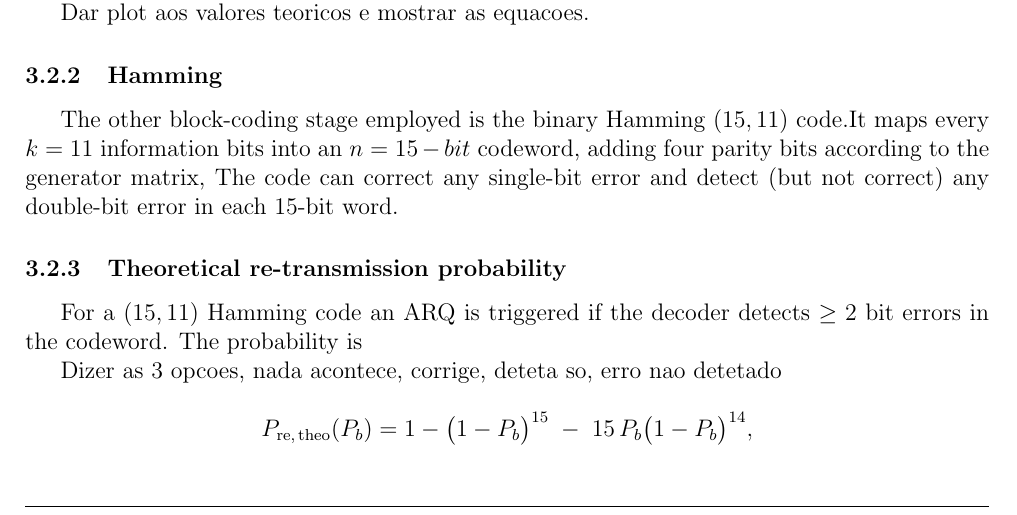
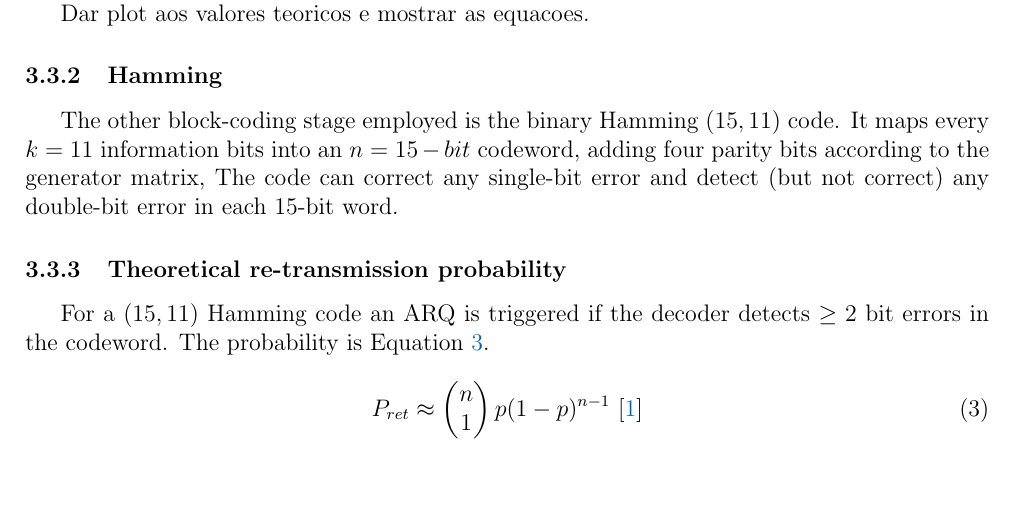
Before and after one commit to MartimAgostinho/TAC-Lab, a LaTeX document (report/main.tex, which reads report/Sections/Phase2.tex): part of page 9 of 11 before the commit and part of page 9 of 10 after it, cut so that both start at the same text, the shorter picture padded with empty space. Compiled offline with pdfLaTeX.

Commit message:
quick sync2

```diff
--- a/report/Sections/Phase2.tex
+++ b/report/Sections/Phase2.tex
@@ -120,12 +105,10 @@ The other block-coding stage employed is the binary Hamming $(15,11)$ code.It ma
 \subsubsection{Theoretical re-transmission probability}
 
 For a $(15,11)$ Hamming code an ARQ is triggered if the decoder
-detects \(\ge 2\) bit errors in the codeword.  The probability is
+detects \(\ge 2\) bit errors in the codeword. The probability is Equation \ref{eq:Pret}.
 
-Dizer as 3 opcoes, nada acontece, corrige, deteta so, erro nao detetado
+\begin{equation}
+      P_{ret} \approx \begin{pmatrix}n \\ 1\end{pmatrix}p(1-p)^{n-1} \text{\cite{Work_TAC2025}}
+      \label{eq:Pret}
+\end{equation}
 
-\[
-P_{\text{re,\,theo}}(P_b) =
-1 - \bigl(1-P_b\bigr)^{15}
-    \;-\;
-    15\,P_b\bigl(1-P_b\bigr)^{14},
```
Also changed, not shown: report/Sections/Phase2.tex (26 more changed lines).
